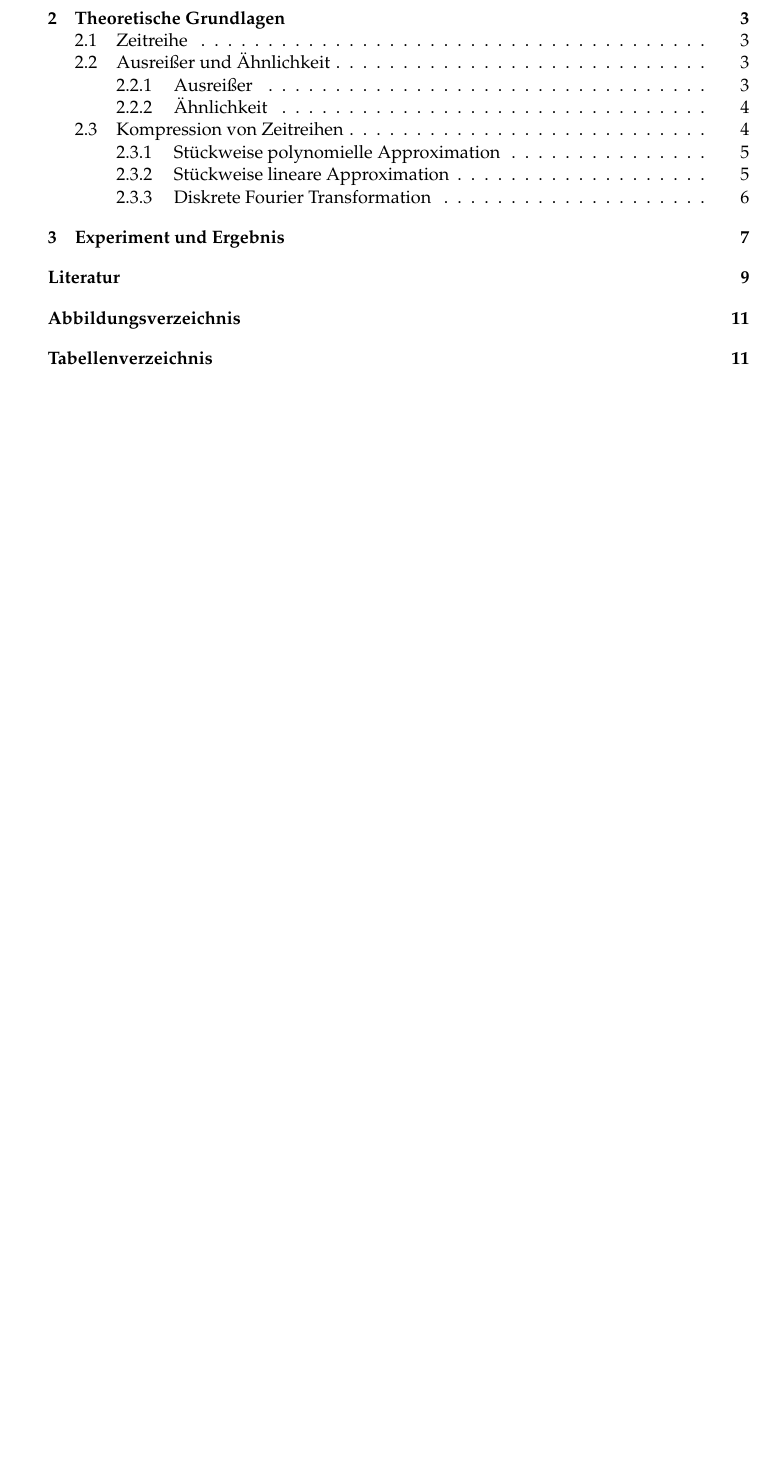
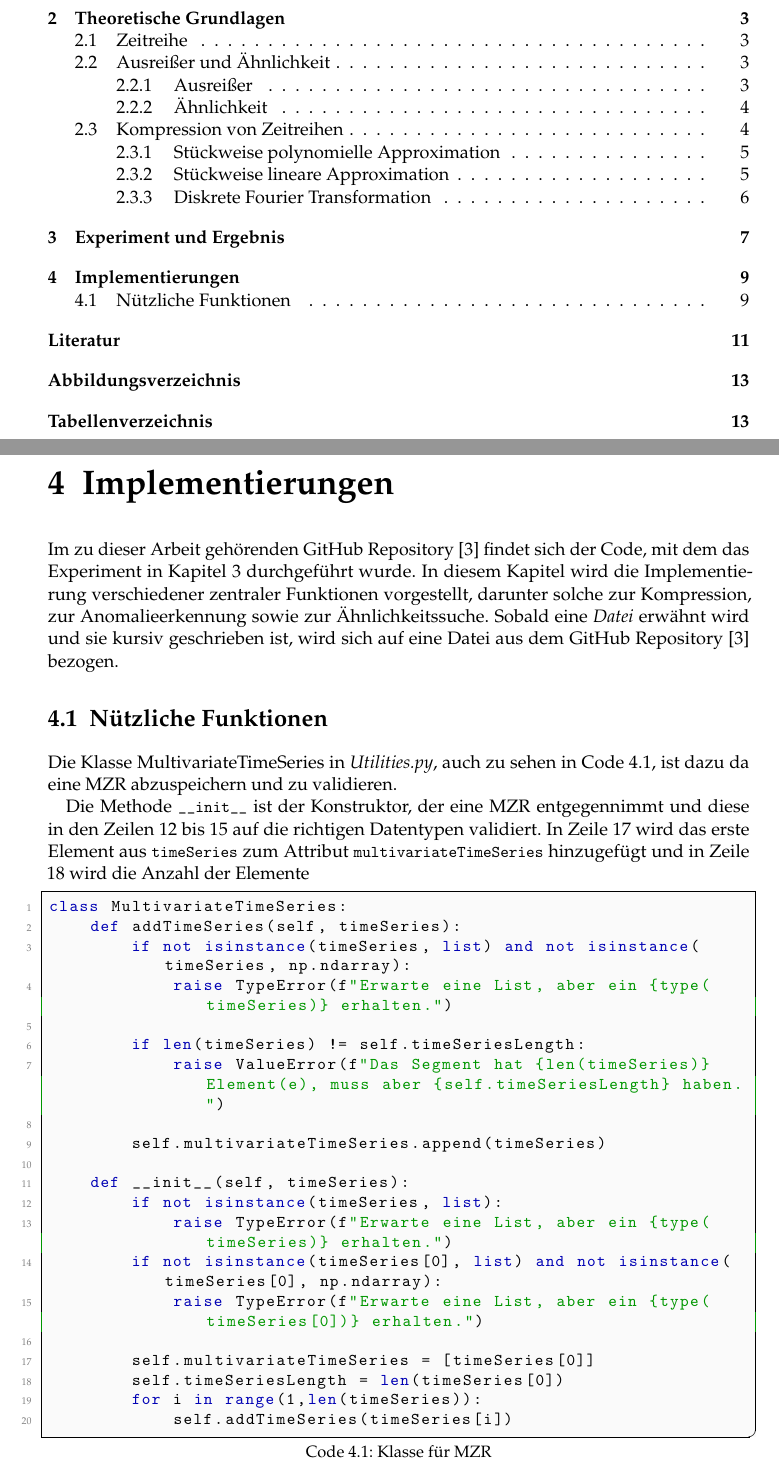
Before and after one commit to Gr3su/Bachelorarbeit, a LaTeX thesis (BacheloararbeitYannickGross/BachelorarbeitYannickGross.tex, which reads BacheloararbeitYannickGross/Chapters/Implementierungen/Implementierungen.tex, BacheloararbeitYannickGross/Chapters/Implementierungen/NützlicheFunktionen.tex, BacheloararbeitYannickGross/htwsaar-i-mst-config.tex): part of page 9 of 29 before the commit and two parts of pages 9 and 19 of 31 after it, the two joined at a grey line, cut so that both start at the same text, the shorter picture padded with empty space. Compiled offline with pdfLaTeX.

Commit message:
implementierung kapitel begonnen

```diff
--- /dev/null
+++ b/BacheloararbeitYannickGross/Chapters/Implementierungen/Implementierungen.tex
@@ -0,0 +1,4 @@
+\chapter{Implementierungen}
+Im zu dieser Arbeit gehörenden GitHub Repository \cite{g2025} findet sich der Code, mit dem das Experiment in \autoref{ch:experimentundergebnis} durchgeführt wurde. In diesem Kapitel wird die Implementierung verschiedener zentraler Funktionen vorgestellt, darunter solche zur Kompression, zur Anomalieerkennung sowie zur Ähnlichkeitssuche. Sobald eine \textit{Datei} erwähnt wird und sie kursiv geschrieben ist, wird sich auf eine Datei aus dem GitHub Repository \cite{g2025} bezogen.
+
+\input{Chapters/Implementierungen/NützlicheFunktionen.tex}
--- /dev/null
+++ b/BacheloararbeitYannickGross/Chapters/Implementierungen/NützlicheFunktionen.tex
@@ -0,0 +1,27 @@
+\section{Nützliche Funktionen}
+Die Klasse MultivariateTimeSeries in \textit{Utilities.py}, auch zu sehen in \autoref{lst:multivariateTimeSeries}, ist dazu da eine \ac{MZR} abzuspeichern und zu validieren.
+
+Die Methode \lstinline{__init__} ist der Konstruktor, der eine \ac{MZR} entgegennimmt und diese in den Zeilen 12 bis 15 auf die richtigen Datentypen validiert. In Zeile 17 wird das erste Element aus \lstinline|timeSeries| zum Attribut \lstinline|multivariateTimeSeries| hinzugefügt und in Zeile 18 wird die Anzahl der Elemente
+
+\begin{lstlisting}[caption=Klasse für \ac{MZR}, language=Python, label=lst:multivariateTimeSeries, style=Python]
+class MultivariateTimeSeries:
+    def addTimeSeries(self, timeSeries):
+        if not isinstance(timeSeries, list) and not isinstance(timeSeries, np.ndarray):
+            raise TypeError(f"Erwarte eine List, aber ein {type(timeSeries)} erhalten.")
+
+        if len(timeSeries) != self.timeSeriesLength:
+            raise ValueError(f"Das Segment hat {len(timeSeries)} Element(e), muss aber {self.timeSeriesLength} haben.")
+
+        self.multivariateTimeSeries.append(timeSeries)
+
+    def __init__(self, timeSeries):
+        if not isinstance(timeSeries, list):
+            raise TypeError(f"Erwarte eine List, aber ein {type(timeSeries)} erhalten.")
+        if not isinstance(timeSeries[0], list) and not isinstance(timeSeries[0], np.ndarray):
+            raise TypeError(f"Erwarte eine List, aber ein {type(timeSeries[0])} erhalten.")
+
+        self.multivariateTimeSeries = [timeSeries[0]]
+        self.timeSeriesLength = len(timeSeries[0])
+        for i in range(1,len(timeSeries)):
+            self.addTimeSeries(timeSeries[i])
+\end{lstlisting}
--- a/BacheloararbeitYannickGross/htwsaar-i-mst-config.tex
+++ b/BacheloararbeitYannickGross/htwsaar-i-mst-config.tex
@@ -104,6 +104,9 @@
 % 6. Setup code listings
 % ****************************************************************************************************
 \usepackage{listings}
+\renewcommand{\lstlistingname}{Code}
+\renewcommand{\lstlistlistingname}{Codeverzeichnis}
+
 %\lstset{emph={trueIndex,root},emphstyle=\color{BlueViolet}}%\underbar} % for special keywords
 \lstset{language=[LaTeX]Tex,%C++,
     keywordstyle=\color{RoyalBlue},%\bfseries,
```
Also changed, not shown: BacheloararbeitYannickGross/BachelorarbeitYannickGross.tex (+1 -2 lines), BacheloararbeitYannickGross/Chapters/Implementierungen/KompressionsAlgorithmen.tex (added, +4 -0 lines), BacheloararbeitYannickGross/htwsaar-i-mst-config.tex (24 more changed lines).
